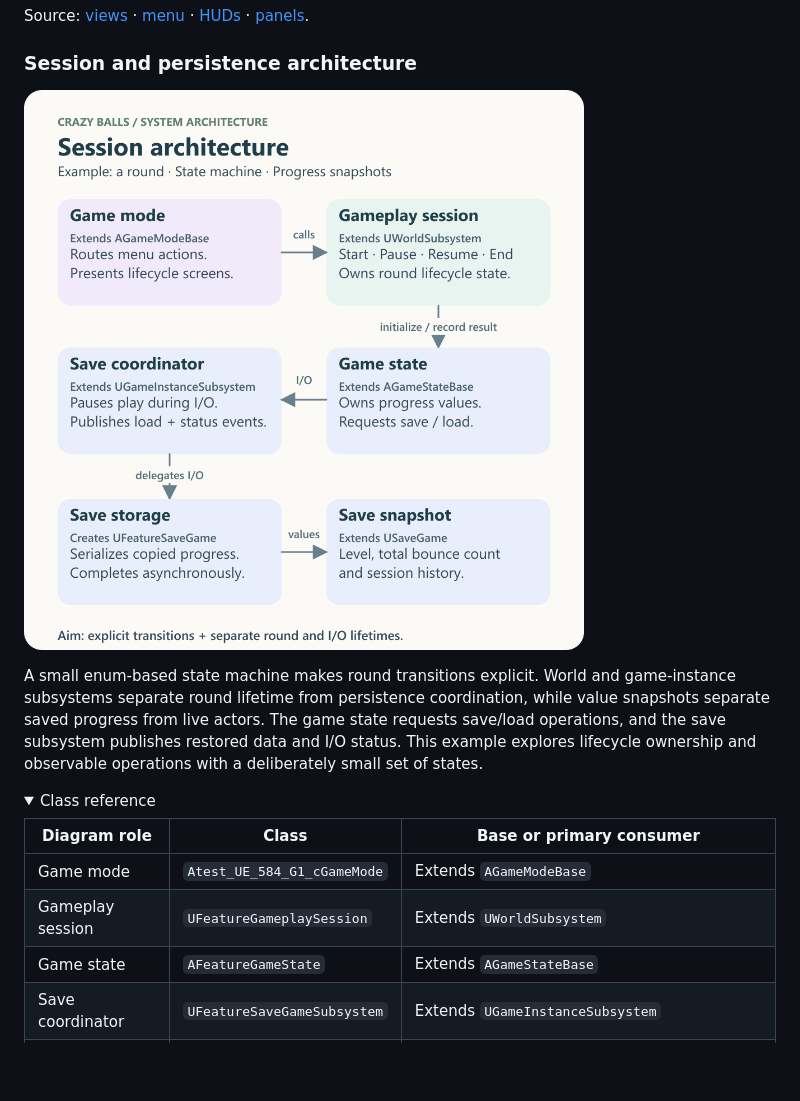
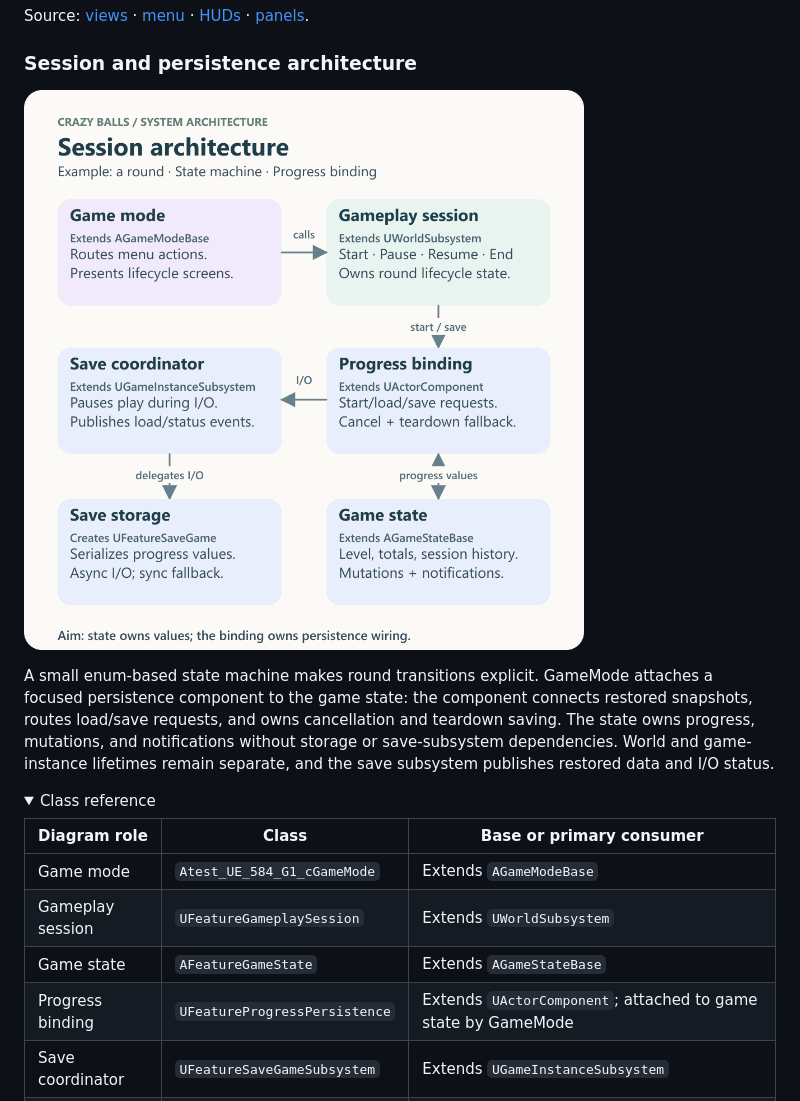
Before and after one commit to chaotive/test_UE_584_G1_c, a Markdown page: README.md, the part around one of its changes. Rendered like a GitHub page; pictures changed too: docs/images/feature-workflow-flow.png; folded sections open; blank space fills up the shorter version.

Commit message:
Feature: separate progress persistence wiring from game state

```diff
--- a/README.md
+++ b/README.md
@@ -130,5 +130,5 @@ Source: [views](Source/TestFeatures/Features/UI/Views/FeatureMenuViews.cpp) · [
 
-A small enum-based state machine makes round transitions explicit. World and game-instance subsystems separate round lifetime from persistence coordination, while value snapshots separate saved progress from live actors. The game state requests save/load operations, and the save subsystem publishes restored data and I/O status. This example explores lifecycle ownership and observable operations with a deliberately small set of states.
+A small enum-based state machine makes round transitions explicit. GameMode attaches a focused persistence component to the game state: the component connects restored snapshots, routes load/save requests, and owns cancellation and teardown saving. The state owns progress, mutations, and notifications without storage or save-subsystem dependencies. World and game-instance lifetimes remain separate, and the save subsystem publishes restored data and I/O status.
 
 <details>
 <summary>Class reference</summary>
@@ -138,6 +138,7 @@ A small enum-based state machine makes round transitions explicit. World and gam
 | Game mode | `Atest_UE_584_G1_cGameMode` | Extends `AGameModeBase` |
 | Gameplay session | `UFeatureGameplaySession` | Extends `UWorldSubsystem` |
 | Game state | `AFeatureGameState` | Extends `AGameStateBase` |
+| Progress binding | `UFeatureProgressPersistence` | Extends `UActorComponent`; attached to game state by GameMode |
 | Save coordinator | `UFeatureSaveGameSubsystem` | Extends `UGameInstanceSubsystem` |
 | Save storage | `FFeatureSaveGameStorage` | Creates `UFeatureSaveGame` for `UFeatureSaveGameSubsystem` |
 | Save snapshot | `UFeatureSaveGame` | Extends `USaveGame` |
```
Also changed, not shown: other parts of README.md (+2 -2 lines), docs/DEVELOPMENT.md (+1 -1 lines), docs/PERFORMANCE_IDEAS.md (+1 -1 lines), 11 other files.
